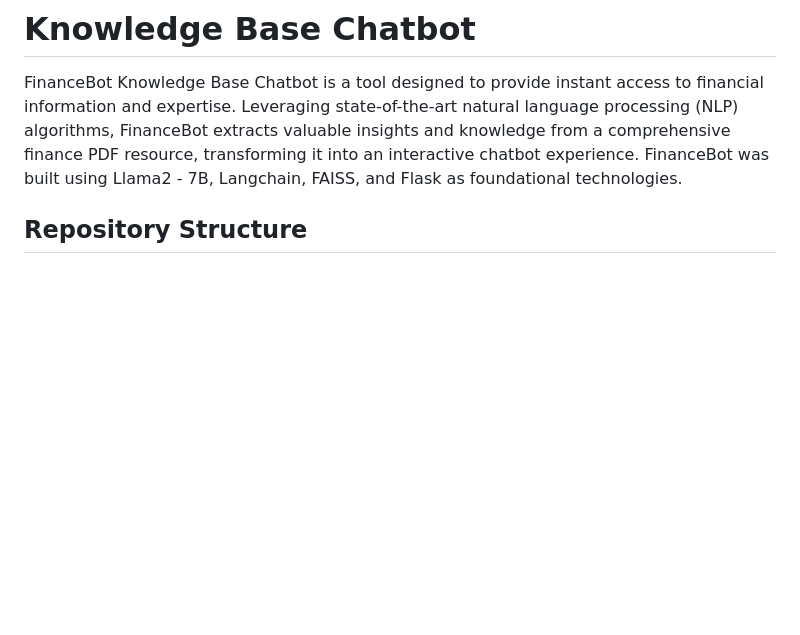
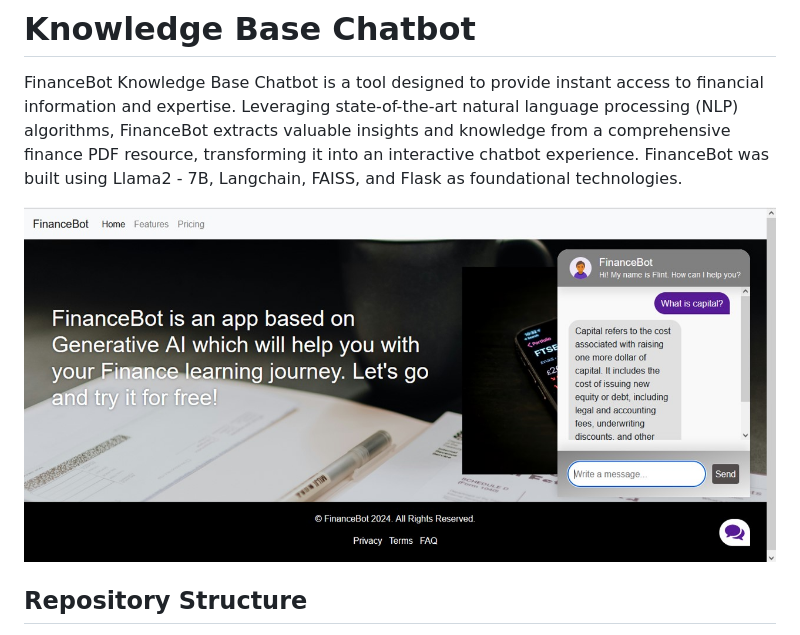
Before and after one commit to JorgeV20/Knowledge_Base_Chatbot, a Markdown page: README.md, the part around the change. GitHub-like rendering; pictures changed too: FinanceBot.jpg (added); blank space fills up the shorter version.

Commit message:
FinanceBot image updated

```diff
--- a/README.md
+++ b/README.md
@@ -1,6 +1,8 @@
 # Knowledge Base Chatbot
 
 FinanceBot Knowledge Base Chatbot is a tool designed to provide instant access to financial information and expertise. Leveraging state-of-the-art natural language processing (NLP) algorithms, FinanceBot extracts valuable insights and knowledge from a comprehensive finance PDF resource, transforming it into an interactive chatbot experience. FinanceBot was built using Llama2 - 7B, Langchain, FAISS, and Flask as foundational technologies.
+
+![FinanceBot](./FinanceBot.jpg)
 
 ## Repository Structure
 - [`README.md`](README.md): The file contais the description of the project.
```
